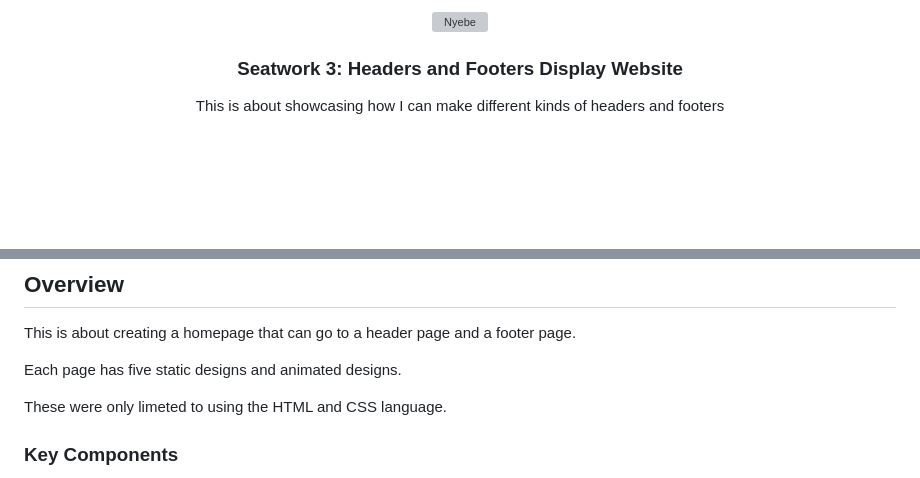
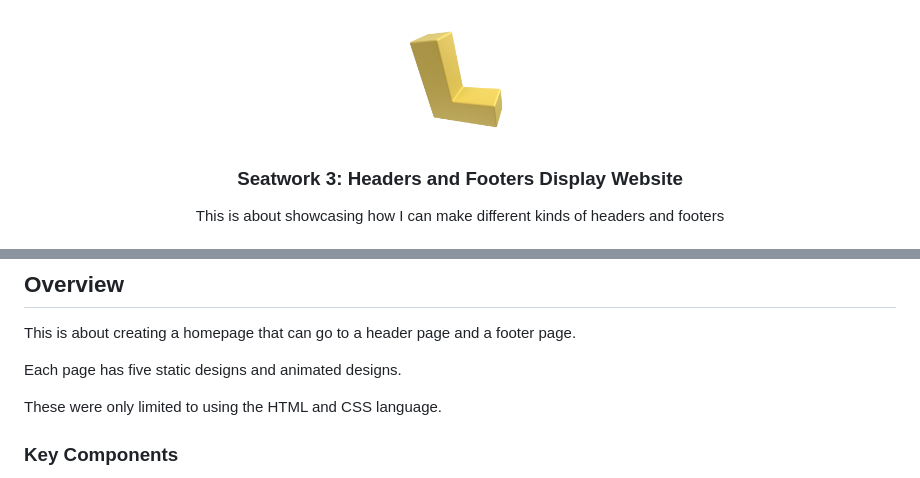
Before and after one commit to Louis01louis/Seatwork-3rd, a Markdown page: readme.md, 2 parts joined by grey strips. Rendered like a GitHub page; blank space fills up the shorter version; grey boxes are pictures that could not be loaded.

Commit message:
MinorReadmeChanges

```diff
--- a/readme.md
+++ b/readme.md
@@ -6,7 +6,7 @@
 <div align="center">
   <a href="https://github.com/zyx-0314/">
   <!-- TODO: If you want to add logo or banner you can add it here -->
-    <img src="./assets/img/L_3D" alt="Nyebe" width="130" height="100">
+    <img src="./assets/img/L_3D.png" alt="Logo" width="130" height="100">
   </a>
 <!-- TODO: Change Title to the name of the title of your Project -->
   <h3 align="center">Seatwork 3: Headers and Footers Display Website</h3>
@@ -61,7 +61,7 @@ This is about creating a homepage that can go to a header page and a footer page
 
 Each page has five static designs and animated designs.
 
-These were only limeted to using the HTML and CSS language.
+These were only limited to using the HTML and CSS language.
 
 
 ### Key Components
```
